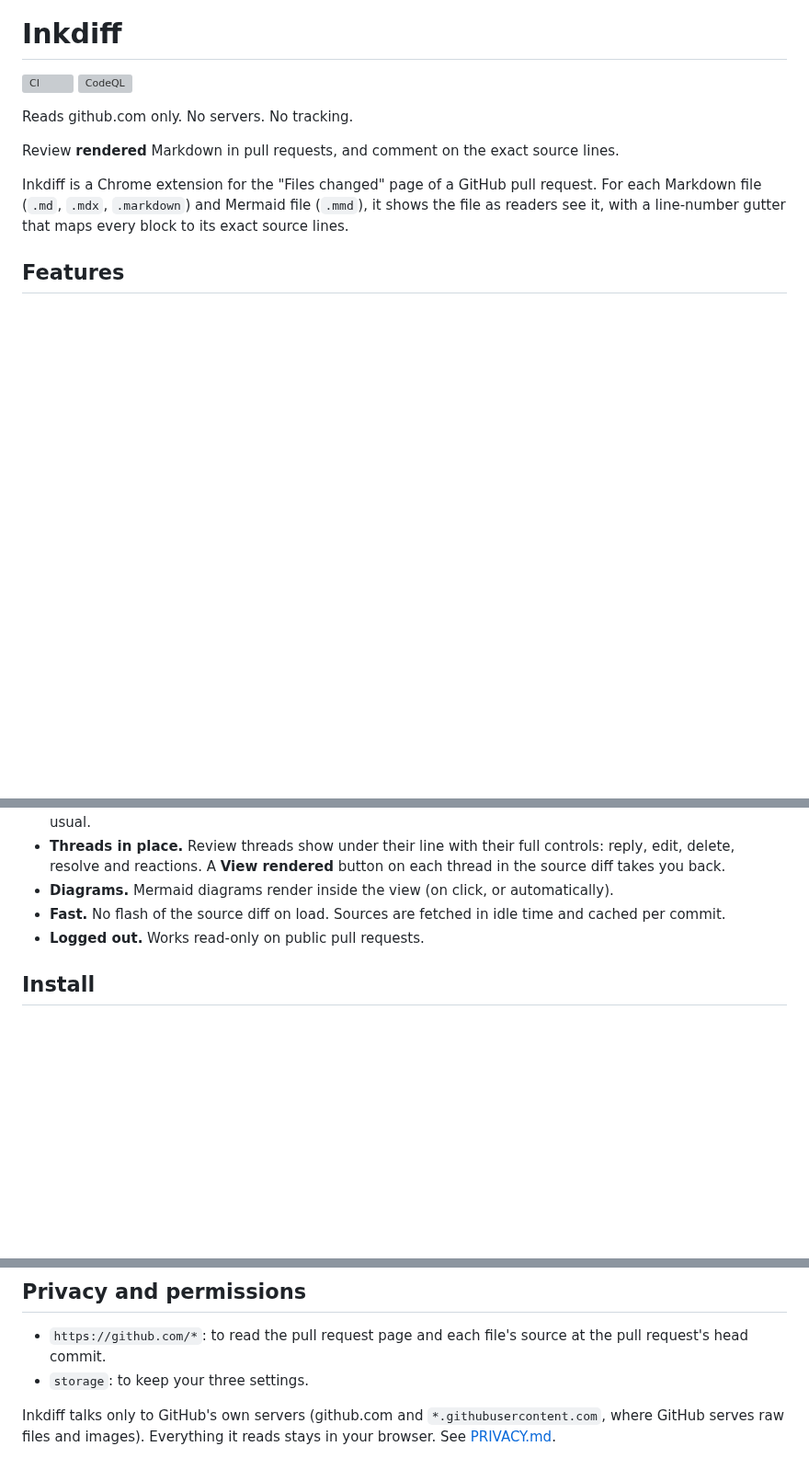
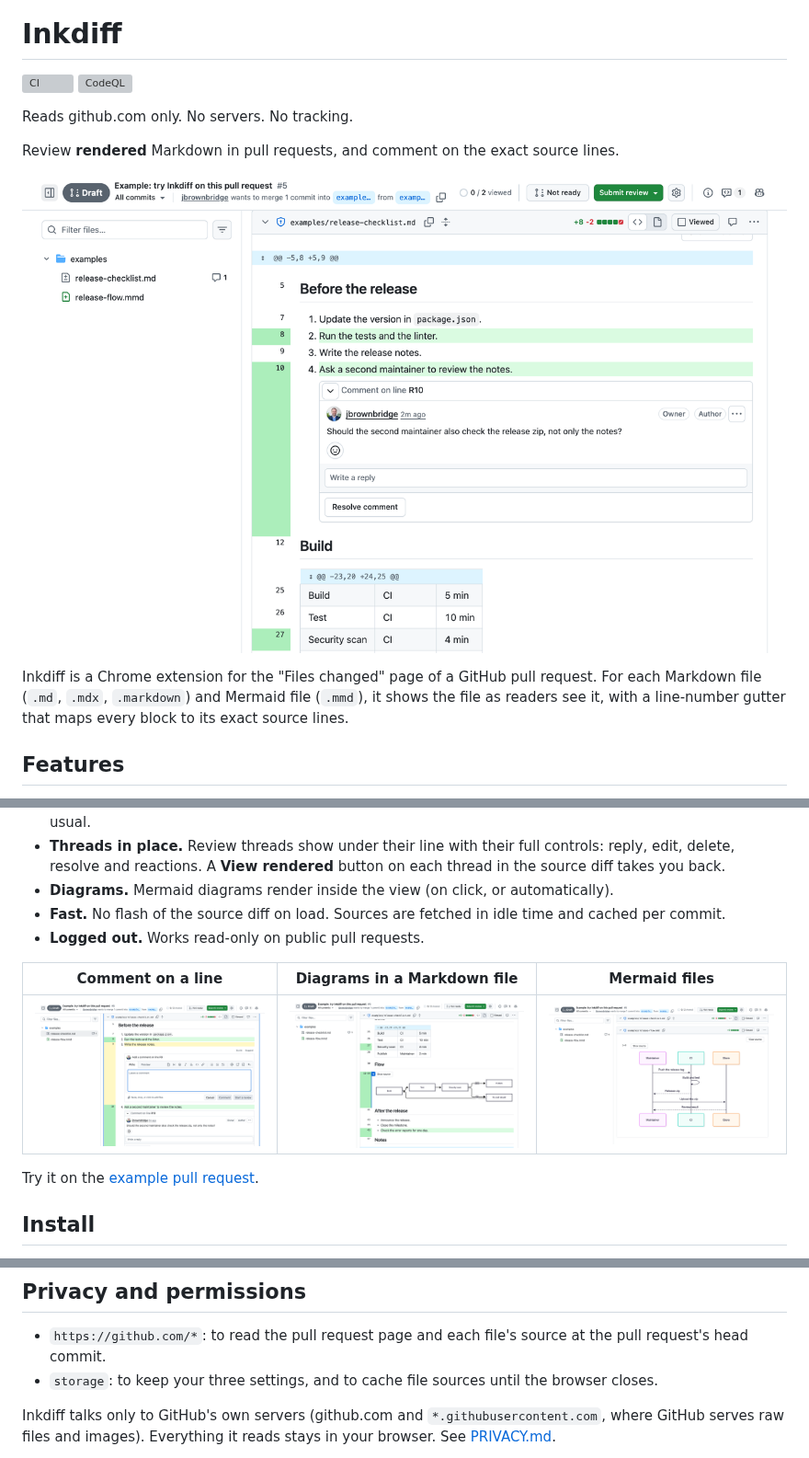
Before and after one commit to jbrownbridge/inkdiff, a Markdown page: README.md, 3 parts joined by grey strips. Shown at 92% size. GitHub-like rendering; pictures changed too: docs/images/comment.png (added), docs/images/diagram.png (added), docs/images/mermaid-file.png (added); blank space fills up the shorter version; grey boxes are pictures that could not be loaded.

Commit message:
docs: README screenshots and a link to the example pull request
Signed-off-by: Jason Brownbridge <jbrownbridge@gmail.com>

```diff
--- a/README.md
+++ b/README.md
@@ -8,6 +8,8 @@
 Reads github.com only. No servers. No tracking.
 
 Review **rendered** Markdown in pull requests, and comment on the exact source lines.
+
+![Inkdiff shows a changed Markdown file rendered, with changed lines tinted, a line-number gutter, and a review comment under its line](docs/images/rendered.png)
 
 Inkdiff is a Chrome extension for the "Files changed" page of a GitHub pull request. For each Markdown file (`.md`, `.mdx`, `.markdown`) and Mermaid file (`.mmd`), it shows the file as readers see it, with a line-number gutter that maps every block to its exact source lines.
 
@@ -20,6 +22,12 @@ Inkdiff is a Chrome extension for the "Files changed" page of a GitHub pull requ
 - **Diagrams.** Mermaid diagrams render inside the view (on click, or automatically).
 - **Fast.** No flash of the source diff on load. Sources are fetched in idle time and cached per commit.
 - **Logged out.** Works read-only on public pull requests.
+
+| Comment on a line | Diagrams in a Markdown file | Mermaid files |
+|---|---|---|
+| [![The comment form open under a line](docs/images/comment.png)](docs/images/comment.png) | [![A rendered Mermaid flowchart with its changed lines tinted](docs/images/diagram.png)](docs/images/diagram.png) | [![A .mmd file rendered as a sequence diagram](docs/images/mermaid-file.png)](docs/images/mermaid-file.png) |
+
+Try it on the [example pull request](https://github.com/jbrownbridge/inkdiff/pull/5/files).
 
 ## Install
 
@@ -37,7 +45,7 @@ Open the extension's options:
 ## Privacy and permissions
 
 - `https://github.com/*`: to read the pull request page and each file's source at the pull request's head commit.
-- `storage`: to keep your three settings.
+- `storage`: to keep your three settings, and to cache file sources until the browser closes.
 
 Inkdiff talks only to GitHub's own servers (github.com and `*.githubusercontent.com`, where GitHub serves raw files and images). Everything it reads stays in your browser. See [PRIVACY.md](PRIVACY.md).
 
```
